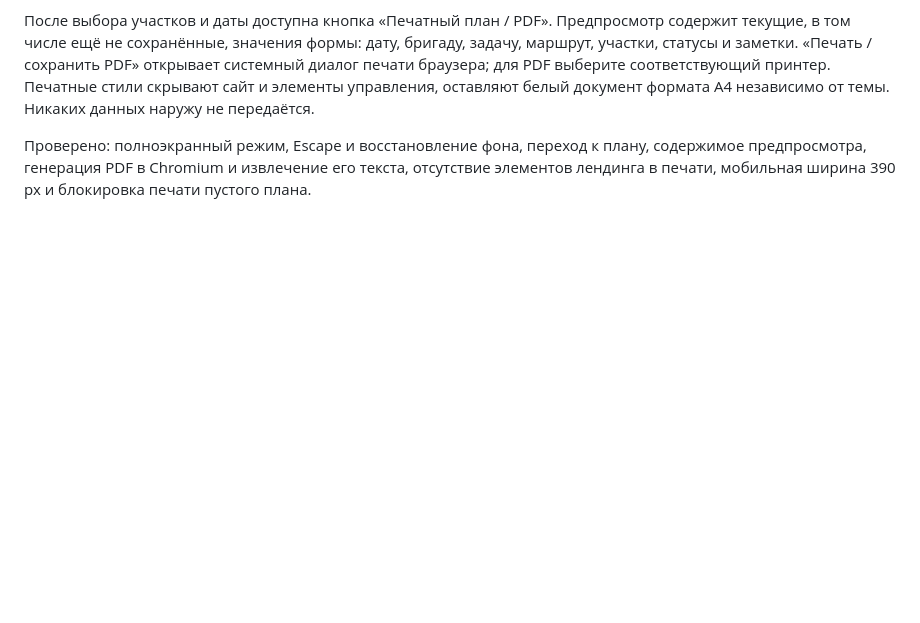
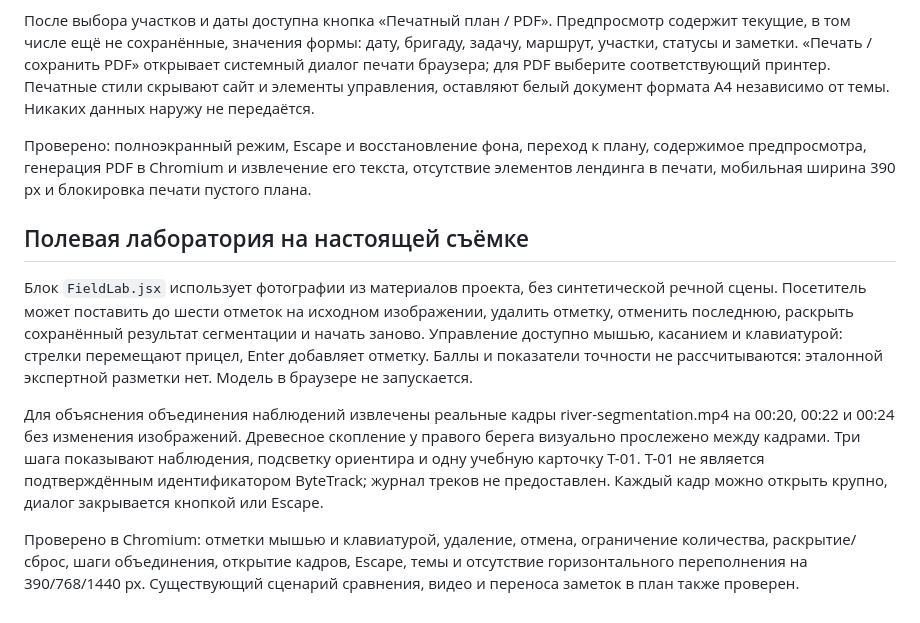
Before and after one commit to LeraBasargina/river_site, a Markdown page: README.md, the part around the change. GitHub-like rendering; blank space fills up the shorter version.

Commit message:
Add photo-based spotting exercise and real-frame tracking demonstration

```diff
--- a/README.md
+++ b/README.md
@@ -64,3 +64,11 @@ Production-сборка и браузерная проверка Chromium: пе
 После выбора участков и даты доступна кнопка «Печатный план / PDF». Предпросмотр содержит текущие, в том числе ещё не сохранённые, значения формы: дату, бригаду, задачу, маршрут, участки, статусы и заметки. «Печать / сохранить PDF» открывает системный диалог печати браузера; для PDF выберите соответствующий принтер. Печатные стили скрывают сайт и элементы управления, оставляют белый документ формата A4 независимо от темы. Никаких данных наружу не передаётся.
 
 Проверено: полноэкранный режим, Escape и восстановление фона, переход к плану, содержимое предпросмотра, генерация PDF в Chromium и извлечение его текста, отсутствие элементов лендинга в печати, мобильная ширина 390 px и блокировка печати пустого плана.
+
+## Полевая лаборатория на настоящей съёмке
+
+Блок `FieldLab.jsx` использует фотографии из материалов проекта, без синтетической речной сцены. Посетитель может поставить до шести отметок на исходном изображении, удалить отметку, отменить последнюю, раскрыть сохранённый результат сегментации и начать заново. Управление доступно мышью, касанием и клавиатурой: стрелки перемещают прицел, Enter добавляет отметку. Баллы и показатели точности не рассчитываются: эталонной экспертной разметки нет. Модель в браузере не запускается.
+
+Для объяснения объединения наблюдений извлечены реальные кадры river-segmentation.mp4 на 00:20, 00:22 и 00:24 без изменения изображений. Древесное скопление у правого берега визуально прослежено между кадрами. Три шага показывают наблюдения, подсветку ориентира и одну учебную карточку T-01. T-01 не является подтверждённым идентификатором ByteTrack; журнал треков не предоставлен. Каждый кадр можно открыть крупно, диалог закрывается кнопкой или Escape.
+
+Проверено в Chromium: отметки мышью и клавиатурой, удаление, отмена, ограничение количества, раскрытие/сброс, шаги объединения, открытие кадров, Escape, темы и отсутствие горизонтального переполнения на 390/768/1440 px. Существующий сценарий сравнения, видео и переноса заметок в план также проверен.
```
Also changed, not shown: public/media/track-20.jpg (added), public/media/track-22.jpg (added), public/media/track-24.jpg (added), 5 other files.
